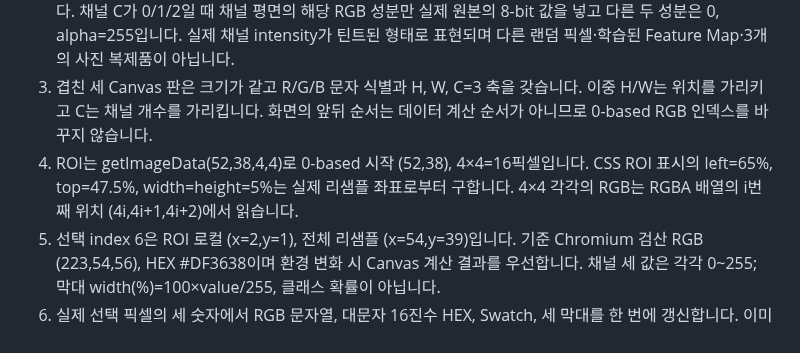
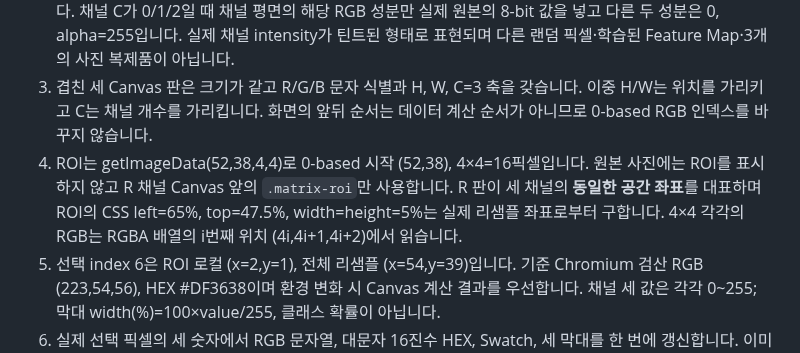
Before and after one commit to sh0427-han/design-template-library, a Markdown page: docs/REFERENCE_PAGE_SPECS.md, the part around the change. Rendered like a GitHub page.

Commit message:
docs(concept): specify single-card ROI-on-matrix and connected pixel-values workflow

```diff
--- a/docs/REFERENCE_PAGE_SPECS.md
+++ b/docs/REFERENCE_PAGE_SPECS.md
@@ -31,7 +31,7 @@
 1. 원본 이미지는 templates/html/assets/concept-apple-photo.jpg 하나입니다. image.decode() 완료 후 80×80 Canvas, imageSmoothingEnabled=true 및 imageSmoothingQuality=high로 drawImage(image,0,0,80,80)를 수행합니다. 원본 전체 사진의 실제 파일 크기와 리샘플 분석 공간 80×80은 구별합니다.
 2. 해당 80×80 전체 RGBA 버퍼의 각 (y,x)에서 R/G/B 값을 추출해 동일한 80×80 R/G/B Canvas에 각각 그립니다. 채널 C가 0/1/2일 때 채널 평면의 해당 RGB 성분만 실제 원본의 8-bit 값을 넣고 다른 두 성분은 0, alpha=255입니다. 실제 채널 intensity가 틴트된 형태로 표현되며 다른 랜덤 픽셀·학습된 Feature Map·3개의 사진 복제품이 아닙니다.
 3. 겹친 세 Canvas 판은 크기가 같고 R/G/B 문자 식별과 H, W, C=3 축을 갖습니다. 이중 H/W는 위치를 가리키고 C는 채널 개수를 가리킵니다. 화면의 앞뒤 순서는 데이터 계산 순서가 아니므로 0-based RGB 인덱스를 바꾸지 않습니다.
-4. ROI는 getImageData(52,38,4,4)로 0-based 시작 (52,38), 4×4=16픽셀입니다. CSS ROI 표시의 left=65%, top=47.5%, width=height=5%는 실제 리샘플 좌표로부터 구합니다. 4×4 각각의 RGB는 RGBA 배열의 i번째 위치 (4i,4i+1,4i+2)에서 읽습니다.
+4. ROI는 getImageData(52,38,4,4)로 0-based 시작 (52,38), 4×4=16픽셀입니다. 원본 사진에는 ROI를 표시하지 않고 R 채널 Canvas 앞의 `.matrix-roi`만 사용합니다. R 판이 세 채널의 **동일한 공간 좌표**를 대표하며 ROI의 CSS left=65%, top=47.5%, width=height=5%는 실제 리샘플 좌표로부터 구합니다. 4×4 각각의 RGB는 RGBA 배열의 i번째 위치 (4i,4i+1,4i+2)에서 읽습니다.
 5. 선택 index 6은 ROI 로컬 (x=2,y=1), 전체 리샘플 (x=54,y=39)입니다. 기준 Chromium 검산 RGB (223,54,56), HEX #DF3638이며 환경 변화 시 Canvas 계산 결과를 우선합니다. 채널 세 값은 각각 0~255; 막대 width(%)=100×value/255, 클래스 확률이 아닙니다.
 6. 실제 선택 픽셀의 세 숫자에서 RGB 문자열, 대문자 16진수 HEX, Swatch, 세 막대를 한 번에 갱신합니다. 이미지 디코딩/계산 전에는 중립 placeholder이며 실패 시 오류 메시지·중립 Swatch·0% 막대·data-sampled=error 상태로 표시합니다.
 7. 확대 4×4 RGB 픽셀의 원소 개수는 4×4×3=48이며 전체 일반 이미지의 배열 Shape는 H×W×3(HWC)입니다. HWC는 하나의 표현이며 CHW 레이아웃도 존재합니다. 48은 픽셀 개수 16과 구별하며 바이트 단위 저장 크기와도 구분합니다.
```
